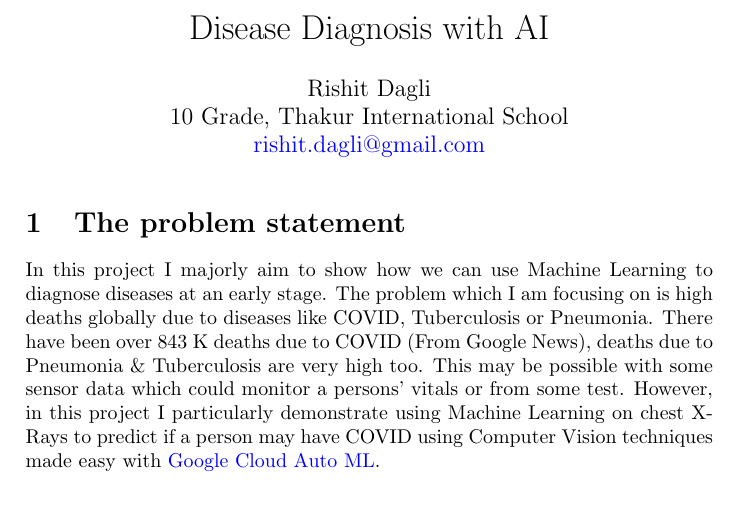
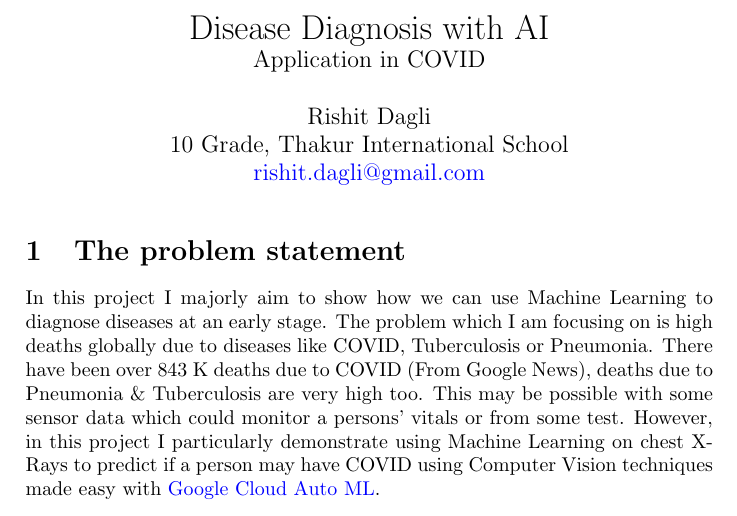
Before and after one commit to Rishit-dagli/Code-to-Learn-2020, a LaTeX document (Submission/main.tex): part of page 1 of 4, cut so that both start at the same text. Compiled offline with pdfLaTeX.

Commit message:
Add subtitle heading

```diff
--- a/Submission/main.tex
+++ b/Submission/main.tex
@@ -15,7 +15,8 @@
 \usepackage{biblatex}
 \addbibresource{references.bib}
 
-\title{Disease Diagnosis with AI}
+\title{Disease Diagnosis with AI \\
+       \large Application in COVID}
 
 \author{Rishit Dagli \\
         10 Grade, Thakur International School \\
```
